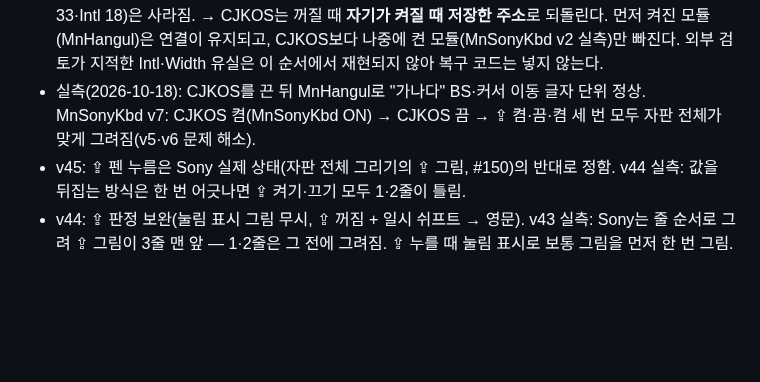
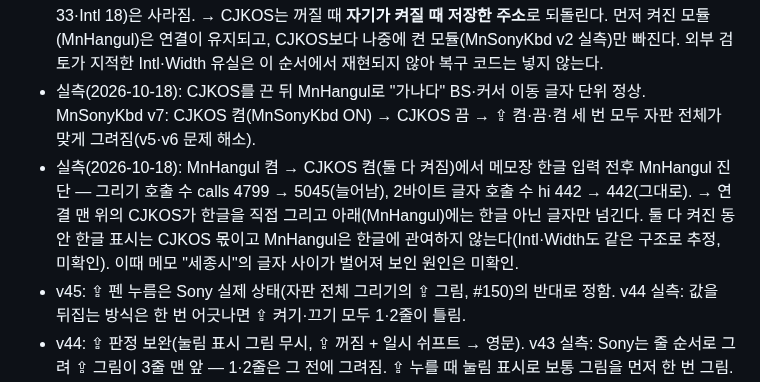
Before and after one commit to muns5965/clie-hangul-keyboard, a Markdown page: docs/KOREAN_SUPPORT.md, the part around the change. Drawn GitHub-style; blank space fills up the shorter version.

Commit message:
docs: measured - with MnHangul then CJKOS both on, CJKOS draws Hangul itself (MnHangul hi count unchanged)
Co-Authored-By: Claude Opus 5.5 <noreply@anthropic.com>
Claude-Session: https://claude.ai/code/session_0111EUgHmukks2KoNHTb7Lqc

```diff
--- a/docs/KOREAN_SUPPORT.md
+++ b/docs/KOREAN_SUPPORT.md
@@ -178,6 +178,7 @@ CJKOS는 NJStar 제품으로 2010년 판매가 끝났다([NJStar](https://www.nj
 - v58: 실측 — MnSonyKbd가 위에 있을 때 MnHangul `Hangul ON`을 다시 누르면 먹통. 원인: 켜짐 판정이 "트랩 = MnHangul 진입점"이라 아니라고 보고 다시 설치 → 아래 주소에 맨 위(MnSonyKbd)를 적어 MnHangul → MnSonyKbd → MnHangul 순환. 수정: 연결을 따라 내려가 찾기(BltFind, MnSonyKbd chain.h와 같은 방법). 연결 안에 있으면 그대로, ROM까지 없으면 맨 위에 다시 잇기.
 - 실측(2026-10-18, v58 + MnSonyKbd v7): MnHangul 켬 → CJKOS 켬 → 끔 뒤 ClieDiag Trap 페이지 — ROM 밖 트랩 8개(폭 5개 0x3C0F60~0x3C15A0, BltDrawChars, EvtGetEvent·WinDrawBitmap = MnSonyKbd)와 Intl 6개(0x39DCxx~)만 남고 CJKOS 것(트랩 33·Intl 18)은 사라짐. → CJKOS는 꺼질 때 **자기가 켜질 때 저장한 주소**로 되돌린다. 먼저 켜진 모듈(MnHangul)은 연결이 유지되고, CJKOS보다 나중에 켠 모듈(MnSonyKbd v2 실측)만 빠진다. 외부 검토가 지적한 Intl·Width 유실은 이 순서에서 재현되지 않아 복구 코드는 넣지 않는다.
 - 실측(2026-10-18): CJKOS를 끈 뒤 MnHangul로 "가나다" BS·커서 이동 글자 단위 정상. MnSonyKbd v7: CJKOS 켬(MnSonyKbd ON) → CJKOS 끔 → ⇪ 켬·끔·켬 세 번 모두 자판 전체가 맞게 그려짐(v5·v6 문제 해소).
+- 실측(2026-10-18): MnHangul 켬 → CJKOS 켬(둘 다 켜짐)에서 메모장 한글 입력 전후 MnHangul 진단 — 그리기 호출 수 calls 4799 → 5045(늘어남), 2바이트 글자 호출 수 hi 442 → 442(그대로). → 연결 맨 위의 CJKOS가 한글을 직접 그리고 아래(MnHangul)에는 한글 아닌 글자만 넘긴다. 둘 다 켜진 동안 한글 표시는 CJKOS 몫이고 MnHangul은 한글에 관여하지 않는다(Intl·Width도 같은 구조로 추정, 미확인). 이때 메모 "세종시"의 글자 사이가 벌어져 보인 원인은 미확인.
 - v45: ⇪ 펜 누름은 Sony 실제 상태(자판 전체 그리기의 ⇪ 그림, #150)의 반대로 정함. v44 실측: 값을 뒤집는 방식은 한 번 어긋나면 ⇪ 켜기·끄기 모두 1·2줄이 틀림.
 - v44: ⇪ 판정 보완(눌림 표시 그림 무시, ⇪ 꺼짐 + 일시 쉬프트 → 영문). v43 실측: Sony는 줄 순서로 그려 ⇪ 그림이 3줄 맨 앞 — 1·2줄은 그 전에 그려짐. ⇪ 누를 때 눌림 표시로 보통 그림을 먼저 한 번 그림.
 - v43: Sony ⇪ 키 그림(ROM SilkExtn Tbmp 2400 보통·2500 반전, 8비트 글자 0·바탕 0xD8/0x39)을 `한A`(22×18, Galmuri11 OFL)로 바꿔 그리고, 그 그림으로 한글 모드 판정(WinDrawBitmap). v42 실측: 새 메모에서 Sony가 쉬프트 고정을 풀었는데 표시는 한글로 남고 입력은 A.
```
